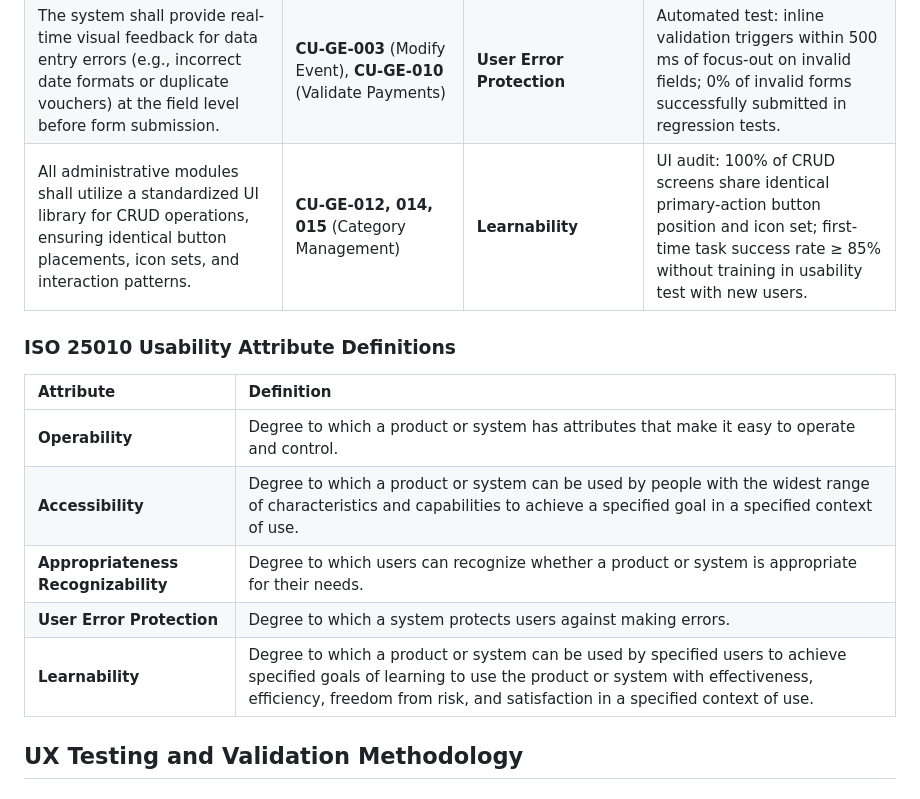
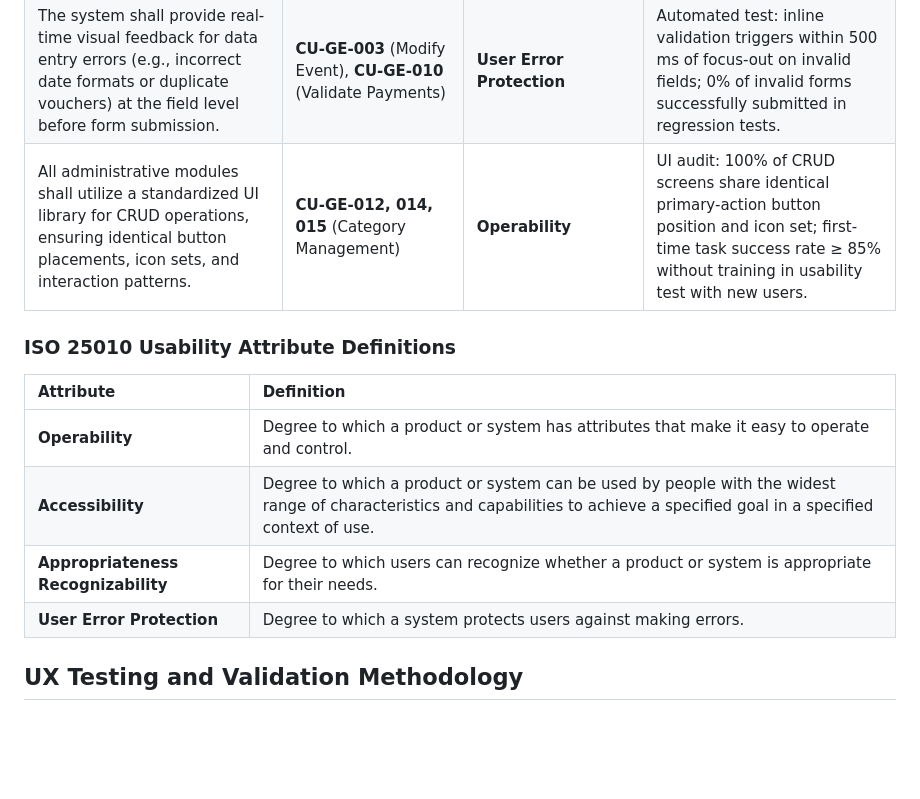
Before and after one commit to hjanssena/hci-proyecto, a Markdown page: README.md, the part around the change. Rendered like a GitHub page; blank space fills up the shorter version.

Commit message:
Replace Learnability with Operability for UI consistency requirement
Agent-Logs-Url: https://github.com/hjanssena/hci-proyecto/sessions/fc91e788-d535-44d8-afb2-21d990be579a

Co-authored-by: ElYesso <143659555+ElYesso@users.noreply.github.com>

```diff
--- a/README.md
+++ b/README.md
@@ -64,7 +64,7 @@ The platform centralizes administrative tasks, replacing manual tracking with a
 | The system shall provide "search-as-you-type" functionality across event and category lists to facilitate rapid retrieval of historical and active data. | **CU-GE-002** (Consult Events), **CU-GE-013** (Consult Categories) | **Operability** | Functional test: results appear within 300 ms of each keystroke across a dataset of ≥ 500 records; user locates a target record in ≤ 30 seconds in usability test. |
 | System errors shall be presented in natural administrative language (e.g., "Instructor schedule conflict") rather than technical or numeric codes to facilitate self-correction. | **All CRUD Operations** | **User Error Protection** | Expert review: 100% of error messages reviewed against plain-language checklist; user test: ≥ 80% of participants self-correct after reading an error message without external help. |
 | The system shall provide real-time visual feedback for data entry errors (e.g., incorrect date formats or duplicate vouchers) at the field level before form submission. | **CU-GE-003** (Modify Event), **CU-GE-010** (Validate Payments) | **User Error Protection** | Automated test: inline validation triggers within 500 ms of focus-out on invalid fields; 0% of invalid forms successfully submitted in regression tests. |
-| All administrative modules shall utilize a standardized UI library for CRUD operations, ensuring identical button placements, icon sets, and interaction patterns. | **CU-GE-012, 014, 015** (Category Management) | **Learnability** | UI audit: 100% of CRUD screens share identical primary-action button position and icon set; first-time task success rate ≥ 85% without training in usability test with new users. |
+| All administrative modules shall utilize a standardized UI library for CRUD operations, ensuring identical button placements, icon sets, and interaction patterns. | **CU-GE-012, 014, 015** (Category Management) | **Operability** | UI audit: 100% of CRUD screens share identical primary-action button position and icon set; first-time task success rate ≥ 85% without training in usability test with new users. |
 
 ### ISO 25010 Usability Attribute Definitions
 
@@ -74,7 +74,6 @@ The platform centralizes administrative tasks, replacing manual tracking with a
 | **Accessibility** | Degree to which a product or system can be used by people with the widest range of characteristics and capabilities to achieve a specified goal in a specified context of use. |
 | **Appropriateness Recognizability** | Degree to which users can recognize whether a product or system is appropriate for their needs. |
 | **User Error Protection** | Degree to which a system protects users against making errors. |
-| **Learnability** | Degree to which a product or system can be used by specified users to achieve specified goals of learning to use the product or system with effectiveness, efficiency, freedom from risk, and satisfaction in a specified context of use. |
 
 ## UX Testing and Validation Methodology
 
```
